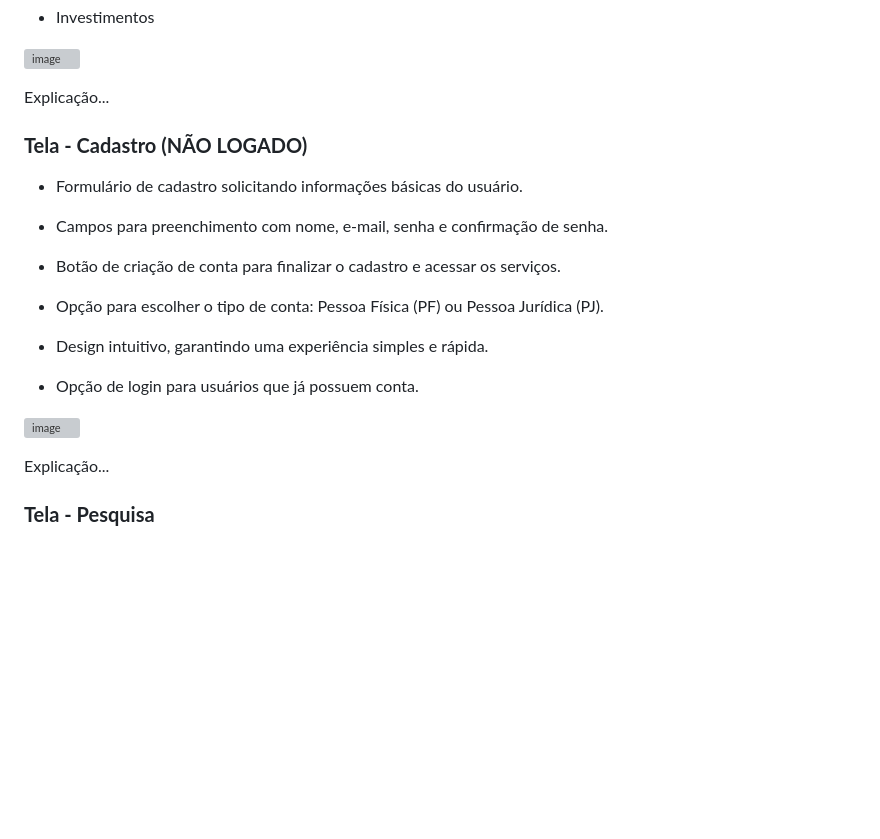
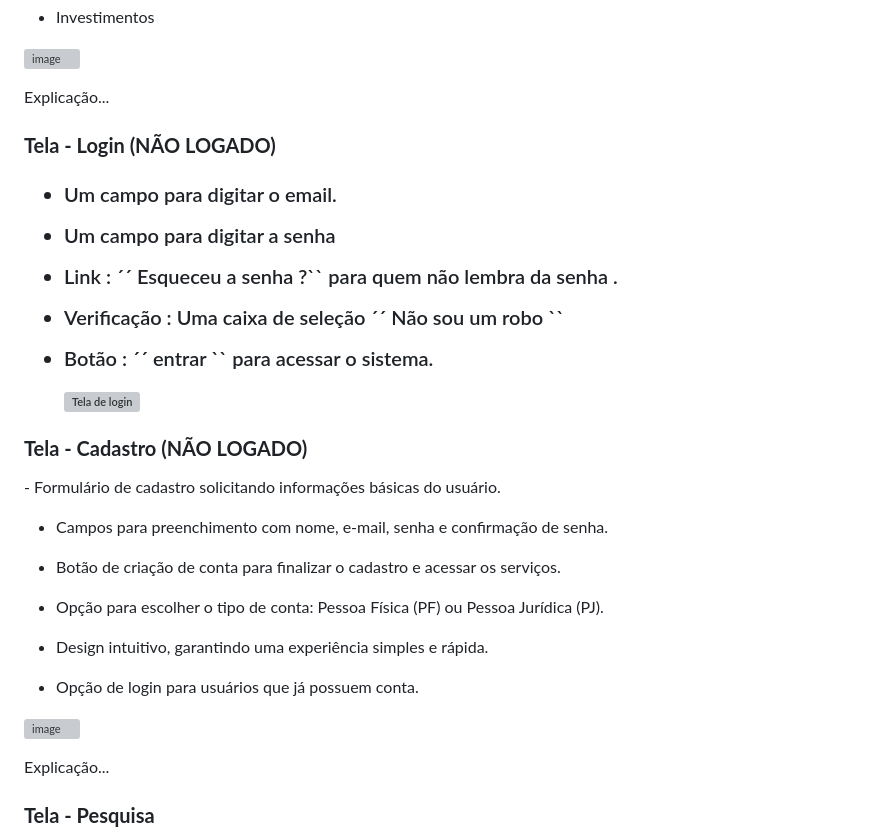
Before and after one commit to cicamodica/bmind, a Markdown page: documentos/04-Projeto de Interface.md, the part around one of its changes. GitHub-like rendering; blank space fills up the shorter version; grey boxes are pictures that could not be loaded.

Commit message:
Update 04-Projeto de Interface.md
Tela login adicionada

```diff
--- a/documentos/04-Projeto de Interface.md
+++ b/documentos/04-Projeto de Interface.md
@@ -49,8 +49,27 @@ A funcionalidade de barra lateral expansível no site permite que usuários nave
 
 Explicação...
 
+</p>
+
+<h3><b> Tela - Login (NÃO LOGADO)</b></h3><h3>
+<p>
+
+- Um campo para digitar o email.
+
+- Um campo para digitar a senha
+
+- Link : ´´ Esqueceu a senha ?`` para quem não lembra da senha .
+
+- Verificação : Uma caixa de seleção ´´ Não sou um robo ``
+
+- Botão : ´´ entrar `` para acessar o sistema.
+
+   ![Tela de login](https://github.com/user-attachments/assets/d244c59c-1377-4678-8dd6-889f7c3768de)
+
+</p>
+
 <h3><b> Tela - Cadastro (NÃO LOGADO)</b></h3>
-
+<p>
 - Formulário de cadastro solicitando informações básicas do usuário.
 
 - Campos para preenchimento com nome, e-mail, senha e confirmação de senha.
@@ -68,7 +87,7 @@ Explicação...
 
 Explicação...
 
-
+</p>
 
 
 <h3><b> Tela - Pesquisa</b></h3>
```
Also changed, not shown: other parts of documentos/04-Projeto de Interface.md (+0 -2 lines).
